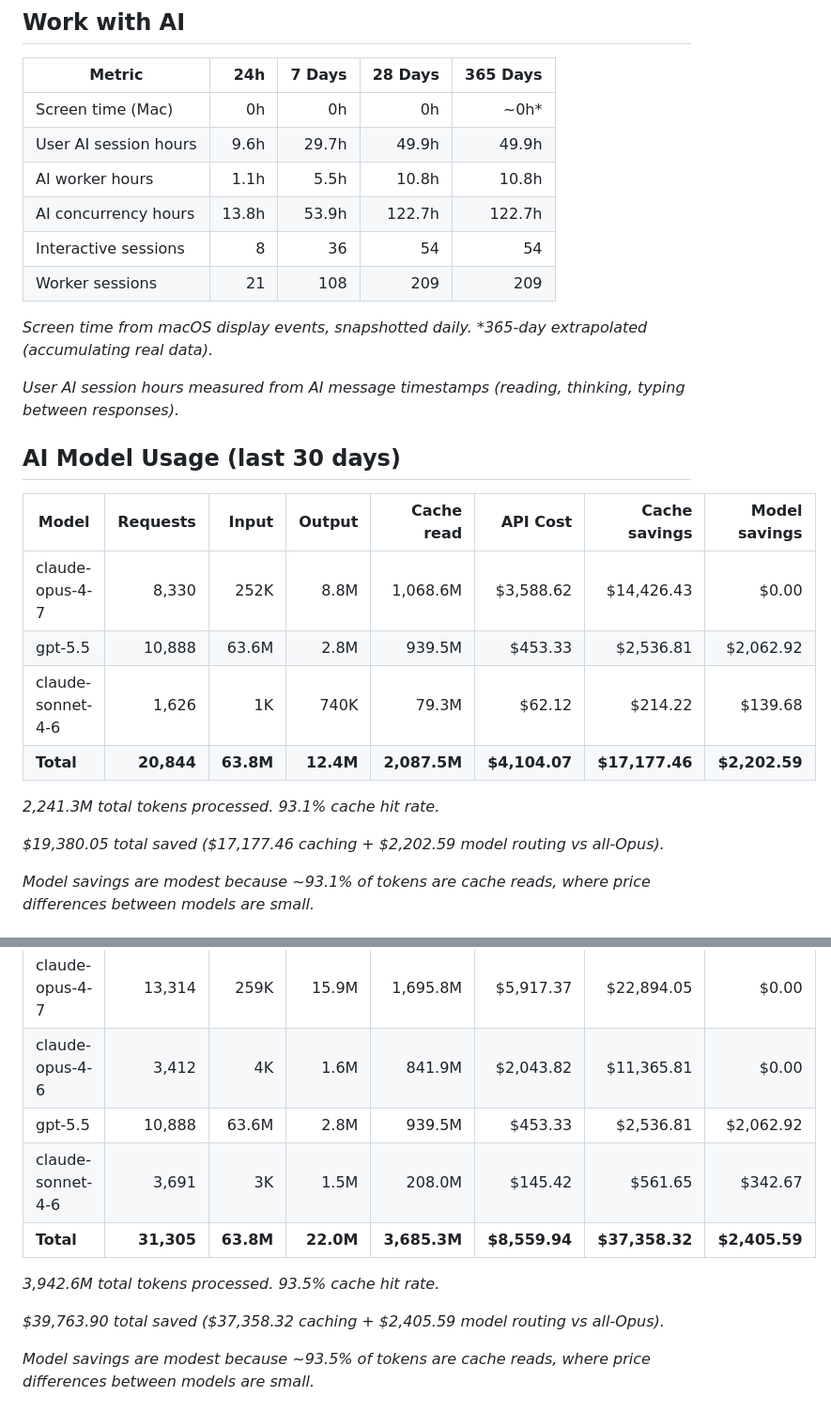
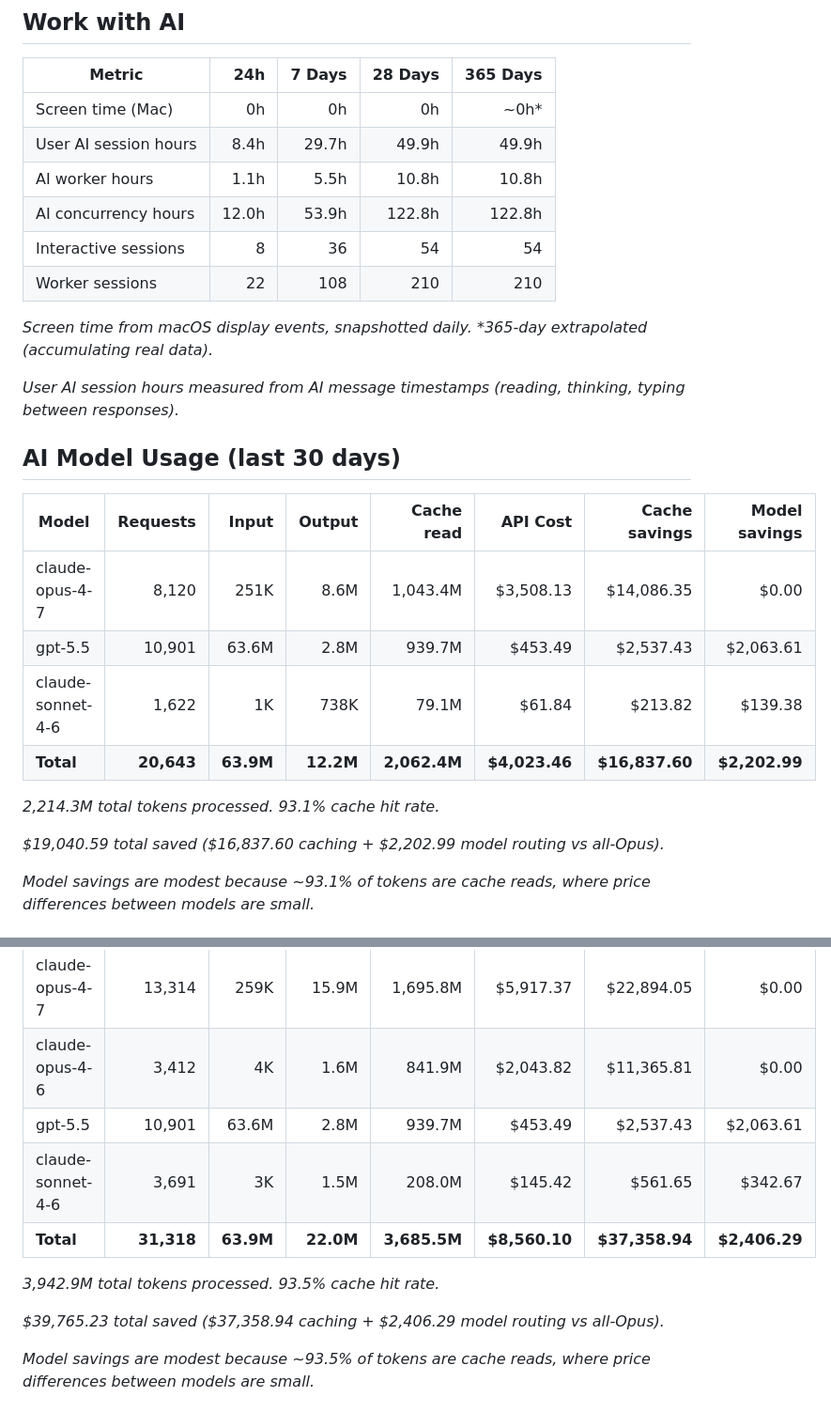
Before and after one commit to threestripesdigital/threestripesdigital, a Markdown page: README.md, 2 parts joined by grey strips. Shown at 94% size. Drawn GitHub-style.

Commit message:
chore: update profile stats (2026-05-22)

```diff
--- a/README.md
+++ b/README.md
@@ -14,11 +14,11 @@
 | Metric | 24h | 7 Days | 28 Days | 365 Days |
 | --- | ---: | ---: | ---: | ---: |
 | Screen time (Mac) | 0h | 0h | 0h | ~0h* |
-| User AI session hours | 9.6h | 29.7h | 49.9h | 49.9h |
+| User AI session hours | 8.4h | 29.7h | 49.9h | 49.9h |
 | AI worker hours | 1.1h | 5.5h | 10.8h | 10.8h |
-| AI concurrency hours | 13.8h | 53.9h | 122.7h | 122.7h |
+| AI concurrency hours | 12.0h | 53.9h | 122.8h | 122.8h |
 | Interactive sessions | 8 | 36 | 54 | 54 |
-| Worker sessions | 21 | 108 | 209 | 209 |
+| Worker sessions | 22 | 108 | 210 | 210 |
 
 _Screen time from macOS display events, snapshotted daily. *365-day extrapolated (accumulating real data)._
 
@@ -28,14 +28,14 @@ _User AI session hours measured from AI message timestamps (reading, thinking, t
 
 | Model | Requests | Input | Output | Cache read | API Cost | Cache savings | Model savings |
 | --- | ---: | ---: | ---: | ---: | ---: | ---: | ---: |
-| claude-opus-4-7 | 8,330 | 252K | 8.8M | 1,068.6M | $3,588.62 | $14,426.43 | $0.00 |
-| gpt-5.5 | 10,888 | 63.6M | 2.8M | 939.5M | $453.33 | $2,536.81 | $2,062.92 |
-| claude-sonnet-4-6 | 1,626 | 1K | 740K | 79.3M | $62.12 | $214.22 | $139.68 |
-| **Total** | **20,844** | **63.8M** | **12.4M** | **2,087.5M** | **$4,104.07** | **$17,177.46** | **$2,202.59** |
+| claude-opus-4-7 | 8,120 | 251K | 8.6M | 1,043.4M | $3,508.13 | $14,086.35 | $0.00 |
+| gpt-5.5 | 10,901 | 63.6M | 2.8M | 939.7M | $453.49 | $2,537.43 | $2,063.61 |
+| claude-sonnet-4-6 | 1,622 | 1K | 738K | 79.1M | $61.84 | $213.82 | $139.38 |
+| **Total** | **20,643** | **63.9M** | **12.2M** | **2,062.4M** | **$4,023.46** | **$16,837.60** | **$2,202.99** |
 
-_2,241.3M total tokens processed. 93.1% cache hit rate._
+_2,214.3M total tokens processed. 93.1% cache hit rate._
 
-_$19,380.05 total saved ($17,177.46 caching + $2,202.59 model routing vs all-Opus)._
+_$19,040.59 total saved ($16,837.60 caching + $2,202.99 model routing vs all-Opus)._
 
 _Model savings are modest because ~93.1% of tokens are cache reads, where price differences between models are small._
 
@@ -45,13 +45,13 @@ _Model savings are modest because ~93.1% of tokens are cache reads, where price
 | --- | ---: | ---: | ---: | ---: | ---: | ---: | ---: |
 | claude-opus-4-7 | 13,314 | 259K | 15.9M | 1,695.8M | $5,917.37 | $22,894.05 | $0.00 |
 | claude-opus-4-6 | 3,412 | 4K | 1.6M | 841.9M | $2,043.82 | $11,365.81 | $0.00 |
-| gpt-5.5 | 10,888 | 63.6M | 2.8M | 939.5M | $453.33 | $2,536.81 | $2,062.92 |
+| gpt-5.5 | 10,901 | 63.6M | 2.8M | 939.7M | $453.49 | $2,537.43 | $2,063.61 |
 | claude-sonnet-4-6 | 3,691 | 3K | 1.5M | 208.0M | $145.42 | $561.65 | $342.67 |
-| **Total** | **31,305** | **63.8M** | **22.0M** | **3,685.3M** | **$8,559.94** | **$37,358.32** | **$2,405.59** |
+| **Total** | **31,318** | **63.9M** | **22.0M** | **3,685.5M** | **$8,560.10** | **$37,358.94** | **$2,406.29** |
 
-_3,942.6M total tokens processed. 93.5% cache hit rate._
+_3,942.9M total tokens processed. 93.5% cache hit rate._
 
-_$39,763.90 total saved ($37,358.32 caching + $2,405.59 model routing vs all-Opus)._
+_$39,765.23 total saved ($37,358.94 caching + $2,406.29 model routing vs all-Opus)._
 
 _Model savings are modest because ~93.5% of tokens are cache reads, where price differences between models are small._
 <!-- STATS-END -->
```
Also changed, not shown: other parts of README.md (+1 -1 lines).
